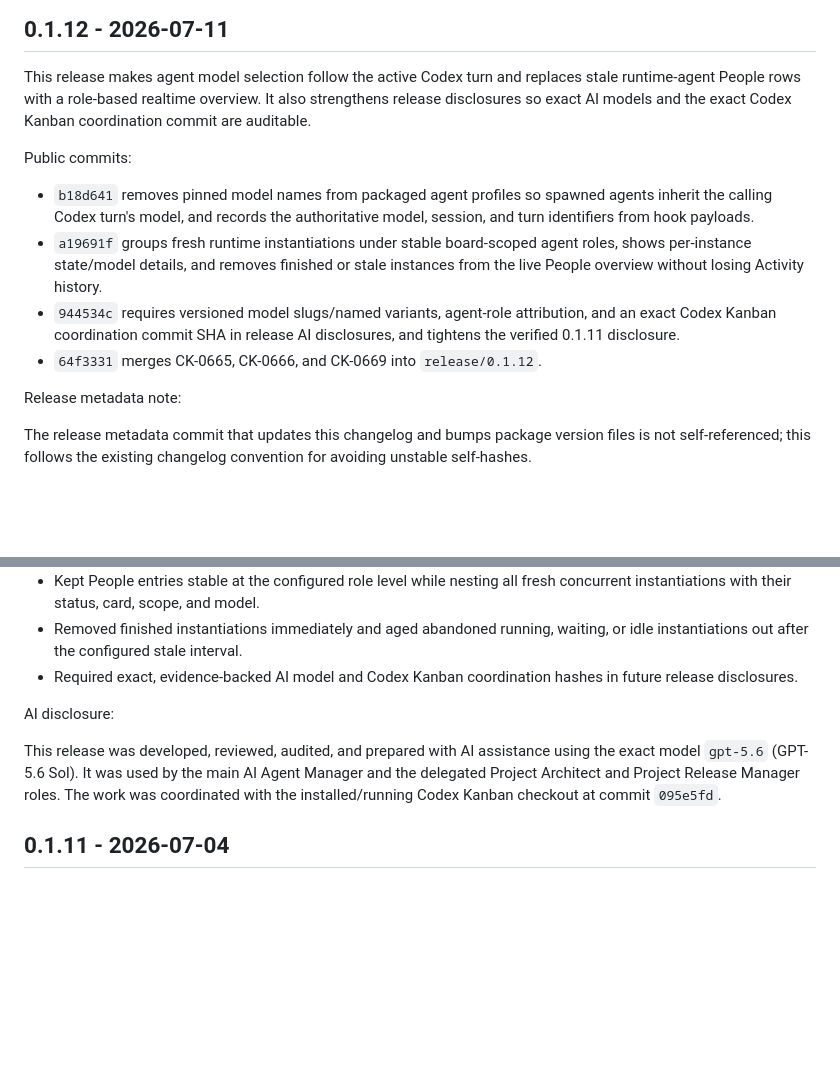
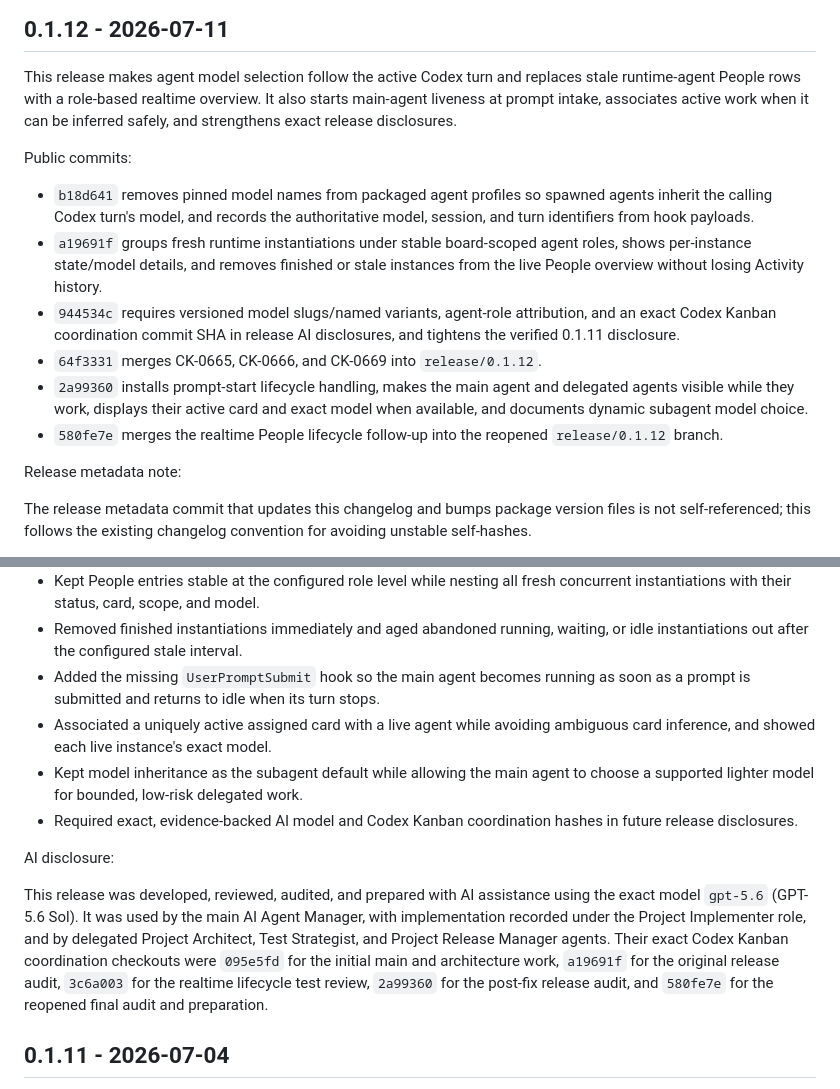
Before and after one commit to hirschrobert/codex_kanban, a Markdown page: CHANGELOG.md, 2 parts joined by grey strips. GitHub-like rendering; blank space fills up the shorter version.

Commit message:
release: refresh 0.1.12 metadata

```diff
--- a/CHANGELOG.md
+++ b/CHANGELOG.md
@@ -4,8 +4,8 @@
 
 This release makes agent model selection follow the active Codex turn and
 replaces stale runtime-agent People rows with a role-based realtime overview.
-It also strengthens release disclosures so exact AI models and the exact
-Codex Kanban coordination commit are auditable.
+It also starts main-agent liveness at prompt intake, associates active work
+when it can be inferred safely, and strengthens exact release disclosures.
 
 Public commits:
 
@@ -19,6 +19,11 @@ Public commits:
   attribution, and an exact Codex Kanban coordination commit SHA in release AI
   disclosures, and tightens the verified 0.1.11 disclosure.
 - `64f3331` merges CK-0665, CK-0666, and CK-0669 into `release/0.1.12`.
+- `2a99360` installs prompt-start lifecycle handling, makes the main agent and
+  delegated agents visible while they work, displays their active card and
+  exact model when available, and documents dynamic subagent model choice.
+- `580fe7e` merges the realtime People lifecycle follow-up into the reopened
+  `release/0.1.12` branch.
 
 Release metadata note:
 
@@ -36,6 +41,12 @@ Changes:
   fresh concurrent instantiations with their status, card, scope, and model.
 - Removed finished instantiations immediately and aged abandoned running,
   waiting, or idle instantiations out after the configured stale interval.
+- Added the missing `UserPromptSubmit` hook so the main agent becomes running
+  as soon as a prompt is submitted and returns to idle when its turn stops.
+- Associated a uniquely active assigned card with a live agent while avoiding
+  ambiguous card inference, and showed each live instance's exact model.
+- Kept model inheritance as the subagent default while allowing the main agent
+  to choose a supported lighter model for bounded, low-risk delegated work.
 - Required exact, evidence-backed AI model and Codex Kanban coordination
   hashes in future release disclosures.
 
@@ -43,9 +54,12 @@ AI disclosure:
 
 This release was developed, reviewed, audited, and prepared with AI assistance
 using the exact model `gpt-5.6` (GPT-5.6 Sol). It was used by the main AI Agent
-Manager and the delegated Project Architect and Project Release Manager roles.
-The work was coordinated with the installed/running Codex Kanban checkout at
-commit `095e5fd`.
+Manager, with implementation recorded under the Project Implementer role, and
+by delegated Project Architect, Test Strategist, and Project Release Manager
+agents. Their exact Codex Kanban coordination checkouts were `095e5fd` for the
+initial main and architecture work, `a19691f` for the original release audit,
+`3c6a003` for the realtime lifecycle test review, `2a99360` for the post-fix
+release audit, and `580fe7e` for the reopened final audit and preparation.
 
 ## 0.1.11 - 2026-07-04
 
```
